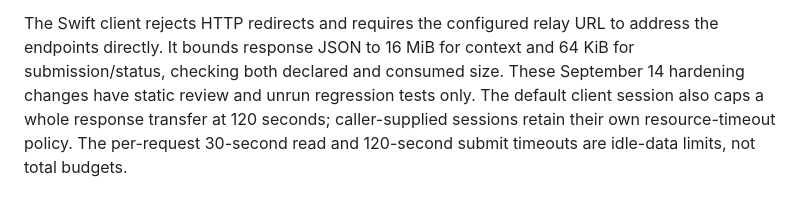
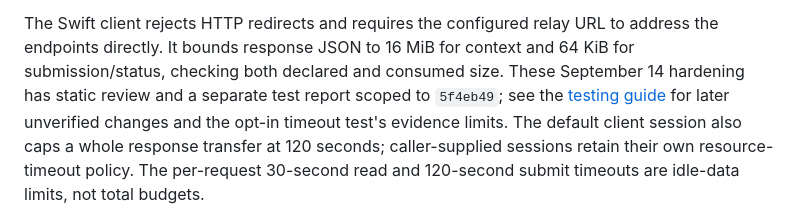
Before and after one commit to ss251/slip, a Markdown page: .claude/docs/architecture.md, the part around the change. Drawn GitHub-style.

```diff
--- a/.claude/docs/architecture.md
+++ b/.claude/docs/architecture.md
@@ -300,7 +300,9 @@ trusted local terminal.
 The Swift client rejects HTTP redirects and requires the configured relay URL to
 address the endpoints directly. It bounds response JSON to 16 MiB for context and
 64 KiB for submission/status, checking both declared and consumed size. These
-September 14 hardening changes have static review and unrun regression tests only.
+September 14 hardening has static review and a separate test report scoped to
+`5f4eb49`; see the [testing guide](testing.md#september-14-static-review-changes)
+for later unverified changes and the opt-in timeout test's evidence limits.
 The default client session also caps a whole response transfer at 120 seconds;
 caller-supplied sessions retain their own resource-timeout policy. The per-request
 30-second read and 120-second submit timeouts are idle-data limits, not total budgets.
```
Also changed, not shown: .claude/docs/testing.md (+13 -9 lines).
